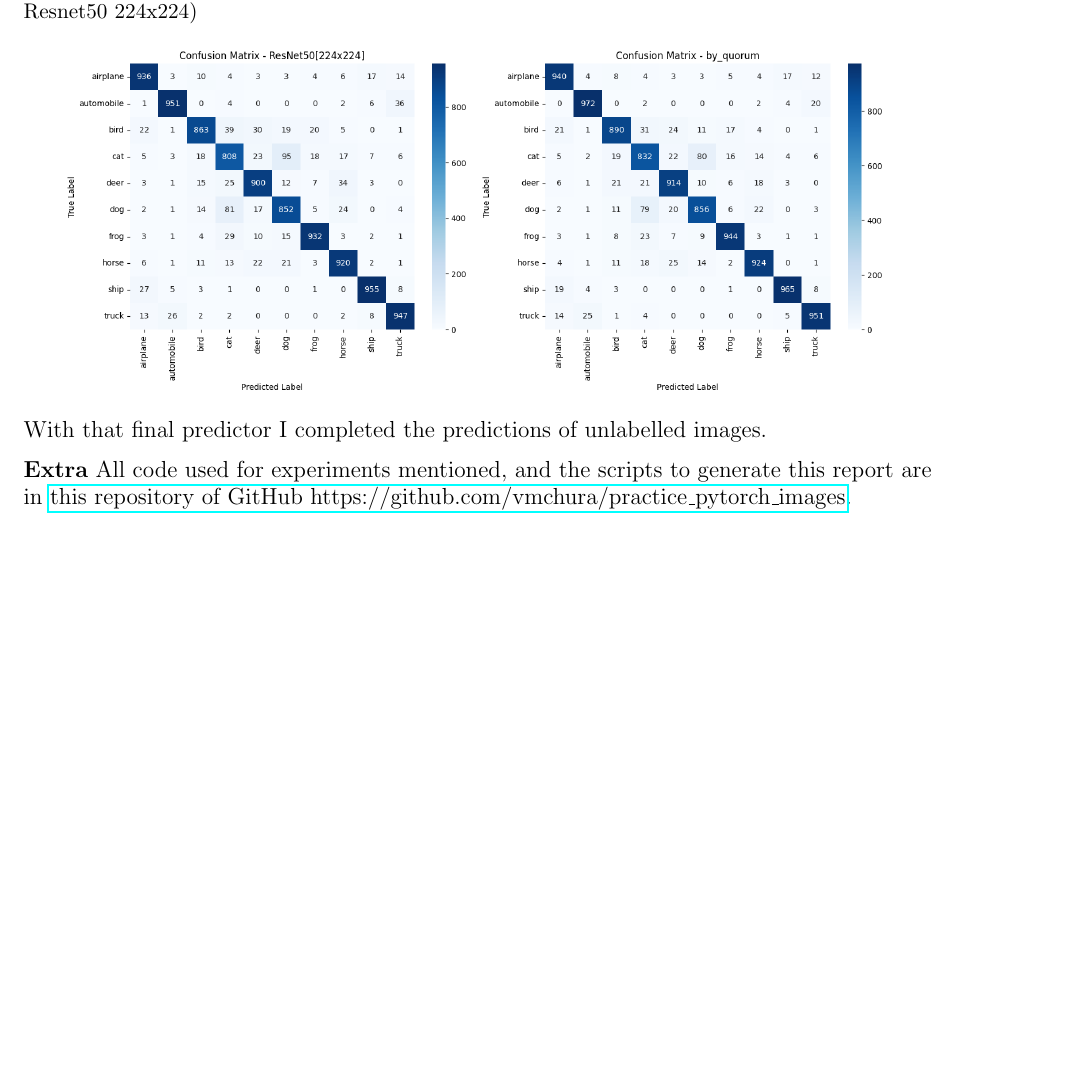
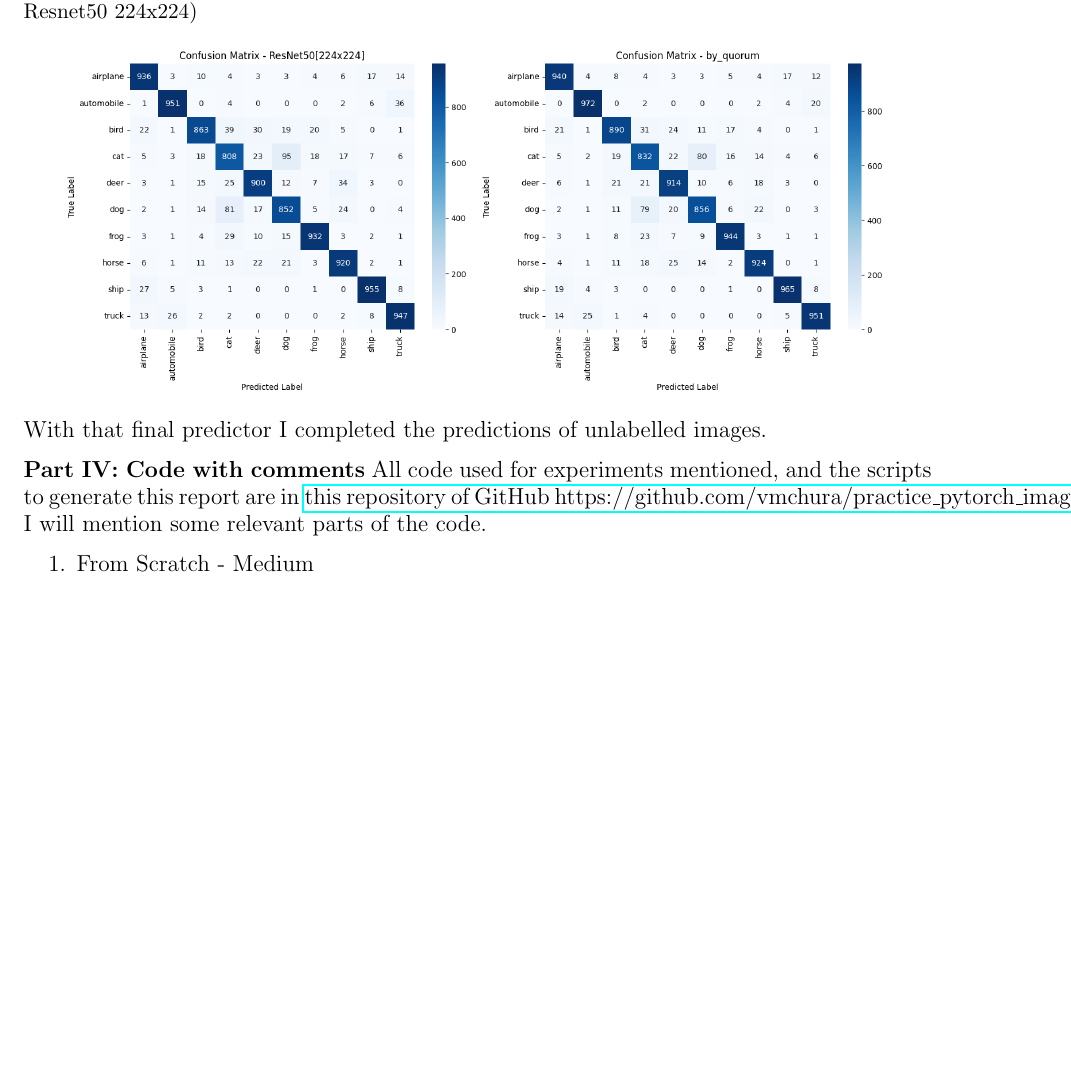
Before and after one commit to vmchura/practice_pytorch_images, a LaTeX document (report/main.tex): part of page 5 of 5 before the commit and part of page 5 of 6 after it, cut so that both start at the same text. Compiled offline with pdfLaTeX.

Commit message:
comments scratch_medium.png

```diff
--- a/report/main.tex
+++ b/report/main.tex
@@ -204,7 +204,15 @@ def predict_by_quorum_only_labels(models_with_loaders):
 
     With that final predictor I completed the predictions of unlabelled images.
 
-    \large\textbf{Extra}
+    \large\textbf{Part IV: Code with comments}
     All code used for experiments mentioned, and the scripts to generate this report are in \href{https://github.com/vmchura/practice_pytorch_images}{this repository of GitHub https://github.com/vmchura/practice\_pytorch\_images}.
+    I will mention some relevant parts of the code.
+    \begin{enumerate}
+        \item From Scratch - Medium \\
+        \includegraphics[width=0.9\textwidth]{scratch_medium}
+    \end{enumerate}
+
+
+
 
 \end{document}
```
Also changed, not shown: report/media/scratch_medium.png (added), report/out/main.pdf, 1 other file.
